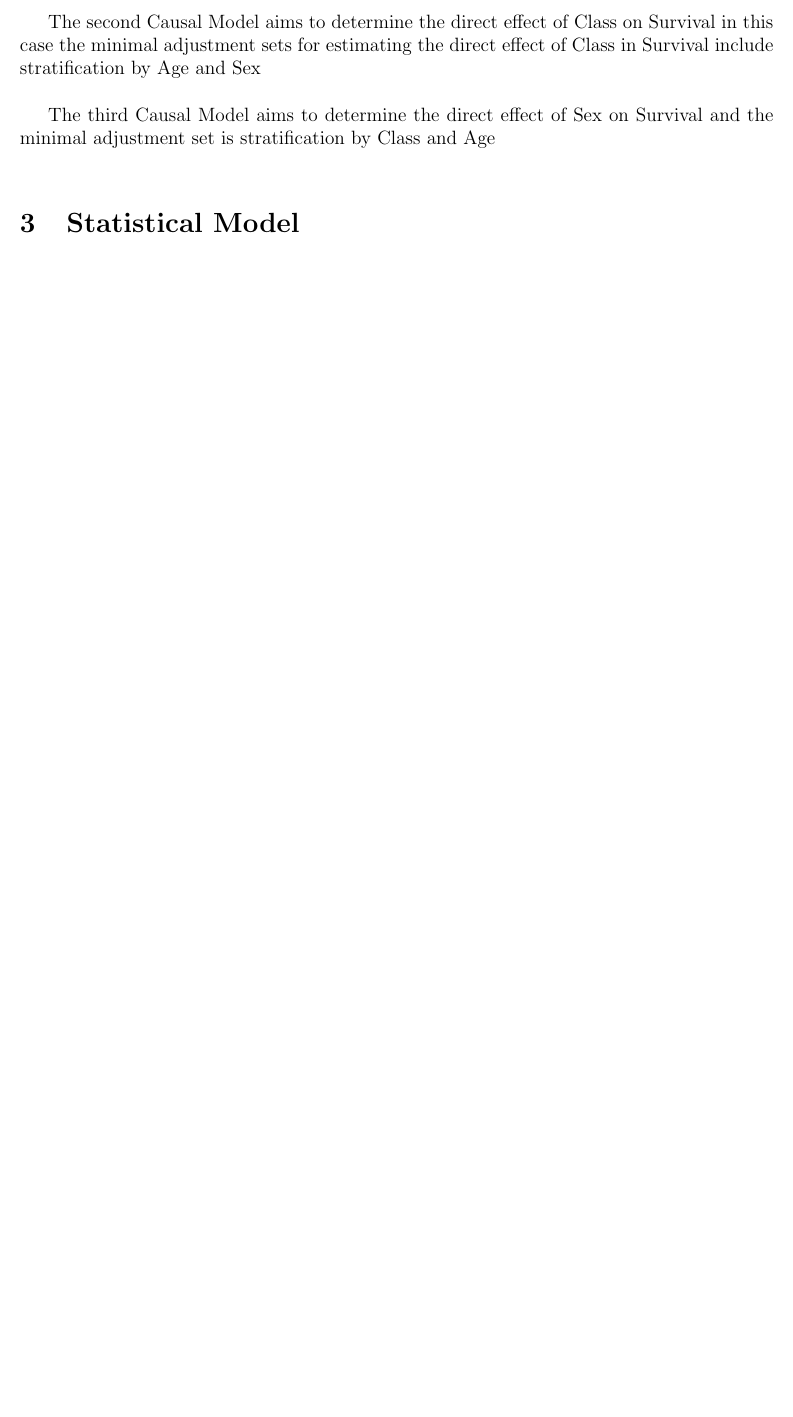
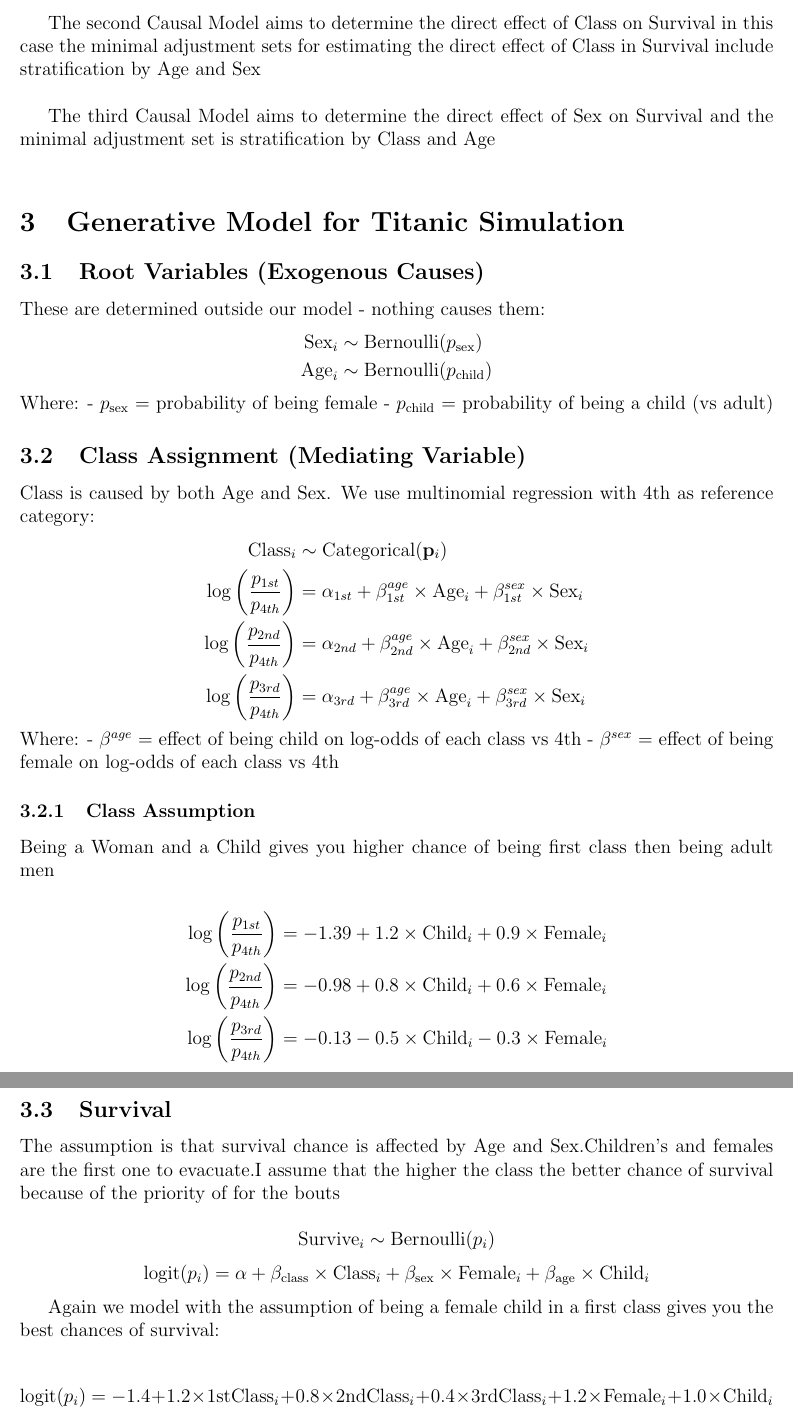
Before and after one commit to mlatinov/Bayes-Training-with-R-and-Stan, a LaTeX document (titanic/documents/Titanic_Bayes_Analysis.tex): part of page 2 of 2 before the commit and two parts of pages 2 and 3 of 3 after it, the two joined at a grey line, cut so that both start at the same text, the shorter picture padded with empty space. Compiled offline with pdfLaTeX.

Commit message:
Generative Model

```diff
--- a/titanic/documents/Titanic_Bayes_Analysis.tex
+++ b/titanic/documents/Titanic_Bayes_Analysis.tex
@@ -69,6 +69,47 @@ The second Causal Model aims to determine the direct effect of Class on Survival
 
 The third Causal Model aims to determine the direct effect of Sex on Survival and the minimal adjustment set is stratification by Class and Age\\
 
-\section{Statistical Model}
+\section{Generative Model for Titanic Simulation}
+
+\subsection{Root Variables (Exogenous Causes)}
+These are determined outside our model - nothing causes them:
+\begin{align*}
+	\text{Sex}_i &\sim \text{Bernoulli}(p_{\text{sex}}) \\
+	\text{Age}_i &\sim \text{Bernoulli}(p_{\text{child}})
+\end{align*}
+Where:
+- $p_{\text{sex}}$ = probability of being female
+- $p_{\text{child}}$ = probability of being a child (vs adult)
+
+\subsection{Class Assignment (Mediating Variable)}
+Class is caused by both Age and Sex. We use multinomial regression with 4th as reference category:
+\begin{align*}
+	\text{Class}_i &\sim \text{Categorical}(\mathbf{p}_i) \\
+	\log\left(\frac{p_{1st}}{p_{4th}}\right) &= \alpha_{1st} + \beta_{1st}^{age} \times \text{Age}_i + \beta_{1st}^{sex} \times \text{Sex}_i \\
+	\log\left(\frac{p_{2nd}}{p_{4th}}\right) &= \alpha_{2nd} + \beta_{2nd}^{age} \times \text{Age}_i + \beta_{2nd}^{sex} \times \text{Sex}_i \\
+	\log\left(\frac{p_{3rd}}{p_{4th}}\right) &= \alpha_{3rd} + \beta_{3rd}^{age} \times \text{Age}_i + \beta_{3rd}^{sex} \times \text{Sex}_i
+\end{align*}
+Where:
+- $\beta^{age}$ = effect of being child on log-odds of each class vs 4th
+- $\beta^{sex}$ = effect of being female on log-odds of each class vs 4th
+
+\subsubsection{Class Assumption}
+Being a Woman and a Child gives you higher chance of being first class then being adult men
+
+\begin{align*}
+	\log\left(\frac{p_{1st}}{p_{4th}}\right) &= -1.39 + 1.2 \times \text{Child}_i + 0.9 \times \text{Female}_i \\
+	\log\left(\frac{p_{2nd}}{p_{4th}}\right) &= -0.98 + 0.8 \times \text{Child}_i + 0.6 \times \text{Female}_i \\
+	\log\left(\frac{p_{3rd}}{p_{4th}}\right) &= -0.13 - 0.5 \times \text{Child}_i - 0.3 \times \text{Female}_i
+\end{align*}
+
+\subsection{Survival}
+The assumption is that survival chance is affected by Age and Sex.Children's and females are the first one to evacuate.I assume that the higher the class the better chance of survival because of the priority of for the bouts
+
+$$\text{Survive}_i \sim \text{Bernoulli}(p_i)$$
+$$\text{logit}(p_i) = \alpha + \beta_{\text{class}} \times \text{Class}_i + \beta_{\text{sex}} \times \text{Female}_i + \beta_{\text{age}} \times \text{Child}_i$$
+
+Again we model with the assumption of being a female child in a first class gives you the best chances of survival:
+
+$$\text{logit}(p_i) = -1.4 + 1.2 \times \text{1stClass}_i + 0.8 \times \text{2ndClass}_i + 0.4 \times \text{3rdClass}_i + 1.2 \times \text{Female}_i + 1.0 \times \text{Child}_i$$
 
 \end{document}
```
